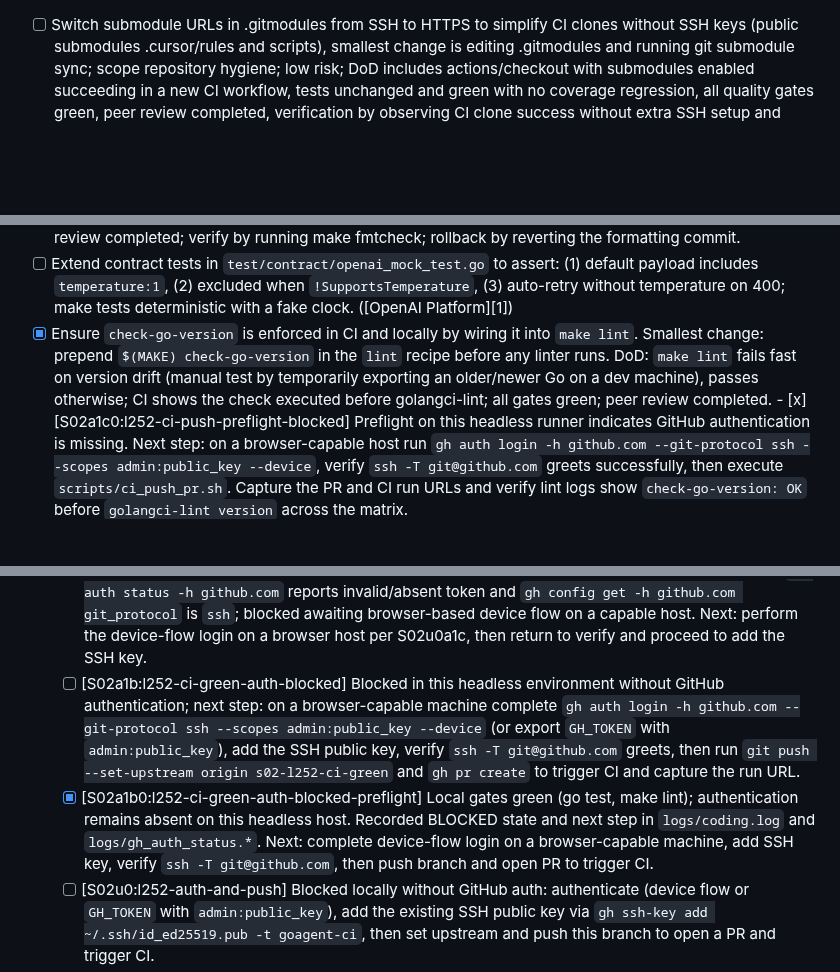
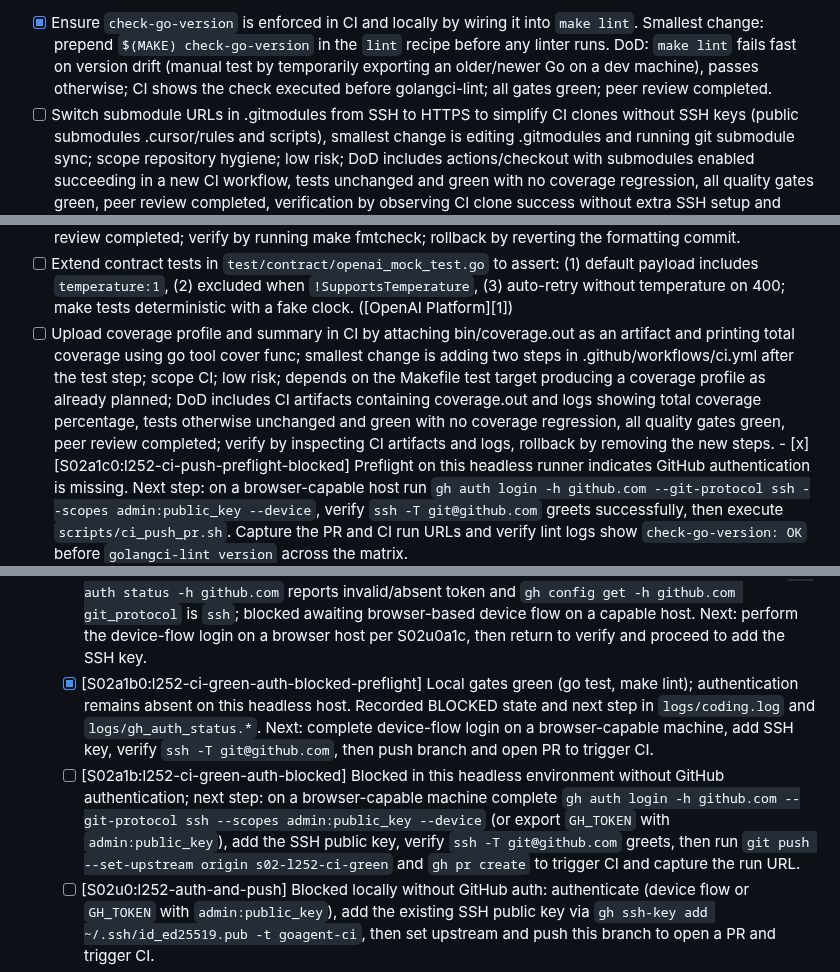
Before and after one commit to hyperifyio/goagent, a Markdown page: FUTURE_CHECKLIST.md, 3 parts joined by grey strips. GitHub-like rendering; blank space fills up the shorter version.

```diff
--- a/FUTURE_CHECKLIST.md
+++ b/FUTURE_CHECKLIST.md
@@ -1,3 +1,4 @@
+* [x] Ensure `check-go-version` is enforced in CI and locally by wiring it into `make lint`. Smallest change: prepend `$(MAKE) check-go-version` in the `lint` recipe before any linter runs. DoD: `make lint` fails fast on version drift (manual test by temporarily exporting an older/newer Go on a dev machine), passes otherwise; CI shows the check executed before golangci-lint; all gates green; peer review completed.
 * [ ] Switch submodule URLs in .gitmodules from SSH to HTTPS to simplify CI clones without SSH keys (public submodules .cursor/rules and scripts), smallest change is editing .gitmodules and running git submodule sync; scope repository hygiene; low risk; DoD includes actions/checkout with submodules enabled succeeding in a new CI workflow, tests unchanged and green with no coverage regression, all quality gates green, peer review completed, verification by observing CI clone success without extra SSH setup and local git submodule update --init works, rollback by reverting the .gitmodules change and syncing.
 * [ ] Strengthen the Makefile test target to run go test -race -cover ./... and write a coverage profile under bin/coverage.out so local testing matches planned CI gates, smallest change is editing the Makefile test recipe only; scope Makefile; low risk; DoD includes running make test from a clean clone succeeds with race detector enabled and coverage file produced, tests otherwise unchanged and green with no coverage regression, all quality gates green with no new findings, peer review completed, verification by observing race-enabled run and generated coverage file, rollback by reverting the Makefile edit.
 * [ ] Add a make vuln target that installs and runs govulncheck ./... and wire it into CI after unit tests to fail builds on known vulnerabilities, smallest change is adding the target in the Makefile and a CI step once workflows exist; scope security scanning; low risk; DoD includes make vuln passing locally on a clean tree, CI green with the new step and no new findings, tests unchanged and green with no coverage regression, all gates green, peer review completed, verification by introducing a known vulnerable transient dependency in a branch to see CI fail then removing it restores green, rollback by reverting the Makefile and CI edits.
@@ -20,12 +20,12 @@
 * [ ] Add a primary CI workflow at .github/workflows/ci.yml that runs make tidy lint test build build-tools on a Go matrix (linux, macOS, windows) using actions/setup-go with go-version-file: go.mod and installs ripgrep where required; evidence: no workflows exist under .github/workflows; scope CI only; low risk and independent; DoD includes green runs on all OSes with all quality gates passing (vet, gofmt, golangci-lint, static analysis, security and secret detection), tests unchanged and green with race and coverage where configured, coverage artifacts uploaded when present, one peer review completed; verify by viewing successful workflow runs and artifacts in GitHub Actions; rollback by deleting ci.yml.
 * [ ] Fix gofmt -s formatting drift by running make fmt and committing the resulting changes for the currently flagged files (e.g., cmd/agentcli/*.go, internal/oai/*.go, tools/cmd/fs_read_file/fs_read_file.go, tools/cmd/fs_write_file/fs_write_file.go) so fmtcheck is green; scope code formatting only; low risk and independent; DoD includes gofmt -s -l . returning no files, make fmtcheck and make lint passing locally and in CI, tests otherwise unchanged and green with no coverage regression, all quality gates green, one peer review completed; verify by running make fmtcheck; rollback by reverting the formatting commit.
 * [ ] Extend contract tests in `test/contract/openai_mock_test.go` to assert: (1) default payload includes `temperature:1`, (2) excluded when `!SupportsTemperature`, (3) auto-retry without temperature on 400; make tests deterministic with a fake clock. ([OpenAI Platform][1])
-* [x] Ensure `check-go-version` is enforced in CI and locally by wiring it into `make lint`. Smallest change: prepend `$(MAKE) check-go-version` in the `lint` recipe before any linter runs. DoD: `make lint` fails fast on version drift (manual test by temporarily exporting an older/newer Go on a dev machine), passes otherwise; CI shows the check executed before golangci-lint; all gates green; peer review completed.
+* [ ] Upload coverage profile and summary in CI by attaching bin/coverage.out as an artifact and printing total coverage using go tool cover func; smallest change is adding two steps in .github/workflows/ci.yml after the test step; scope CI; low risk; depends on the Makefile test target producing a coverage profile as already planned; DoD includes CI artifacts containing coverage.out and logs showing total coverage percentage, tests otherwise unchanged and green with no coverage regression, all quality gates green, peer review completed; verify by inspecting CI artifacts and logs, rollback by removing the new steps.
       - [x] [S02a1c0:l252-ci-push-preflight-blocked] Preflight on this headless runner indicates GitHub authentication is missing. Next step: on a browser-capable host run `gh auth login -h github.com --git-protocol ssh --scopes admin:public_key --device`, verify `ssh -T git@github.com` greets successfully, then execute `scripts/ci_push_pr.sh`. Capture the PR and CI run URLs and verify lint logs show `check-go-version: OK` before `golangci-lint version` across the matrix.
     - [x] [S02u0a1b:l252-gh-device-login-blocked] Preflight on this runner shows `gh auth status` invalid token, `git_protocol=ssh`, `ssh -T git@github.com` fails with publickey, and `GH_TOKEN` absent. Next: on a machine with a browser, run `gh auth login -h github.com --git-protocol ssh --scopes admin:public_key --device`, complete the device flow, then re-run `gh auth status -h github.com` and proceed to add the SSH key.
     - [x] [S02u0a1c0:l252-gh-device-login-web-preflight] Verified local gates are green (go test, make lint), `gh auth status -h github.com` reports invalid/absent token and `gh config get -h github.com git_protocol` is `ssh`; blocked awaiting browser-based device flow on a capable host. Next: perform the device-flow login on a browser host per S02u0a1c, then return to verify and proceed to add the SSH key.
+    - [x] [S02a1b0:l252-ci-green-auth-blocked-preflight] Local gates green (go test, make lint); authentication remains absent on this headless host. Recorded BLOCKED state and next step in `logs/coding.log` and `logs/gh_auth_status.*`. Next: complete device-flow login on a browser-capable machine, add SSH key, verify `ssh -T git@github.com`, then push branch and open PR to trigger CI.
     - [ ] [S02a1b:l252-ci-green-auth-blocked] Blocked in this headless environment without GitHub authentication; next step: on a browser-capable machine complete `gh auth login -h github.com --git-protocol ssh --scopes admin:public_key --device` (or export `GH_TOKEN` with `admin:public_key`), add the SSH public key, verify `ssh -T git@github.com` greets, then run `git push --set-upstream origin s02-l252-ci-green` and `gh pr create` to trigger CI and capture the run URL.
-    - [x] [S02a1b0:l252-ci-green-auth-blocked-preflight] Local gates green (go test, make lint); authentication remains absent on this headless host. Recorded BLOCKED state and next step in `logs/coding.log` and `logs/gh_auth_status.*`. Next: complete device-flow login on a browser-capable machine, add SSH key, verify `ssh -T git@github.com`, then push branch and open PR to trigger CI.
     - [ ] [S02u0:l252-auth-and-push] Blocked locally without GitHub auth: authenticate (device flow or `GH_TOKEN` with `admin:public_key`), add the existing SSH public key via `gh ssh-key add ~/.ssh/id_ed25519.pub -t goagent-ci`, then set upstream and push this branch to open a PR and trigger CI.
   - [ ] [S02:l252-ci-green] Verify in CI that the Lint job executes check-go-version first and passes on runners matching go.mod; next step: run CI and confirm logs.
     - [ ] [S02a1:l252-ci-green-auth-and-push] Authenticate with GitHub (device flow or GH_TOKEN with admin:public_key), verify `ssh -T git@github.com` greets, then push this branch and open a PR to trigger CI; DoD: capture the run URL and confirm lint logs show "check-go-version: OK" before "golangci-lint version" across the matrix.
```
Also changed, not shown: other parts of FUTURE_CHECKLIST.md (+0 -1 lines), FEATURE_CHECKLIST.md (+10 -0 lines).
